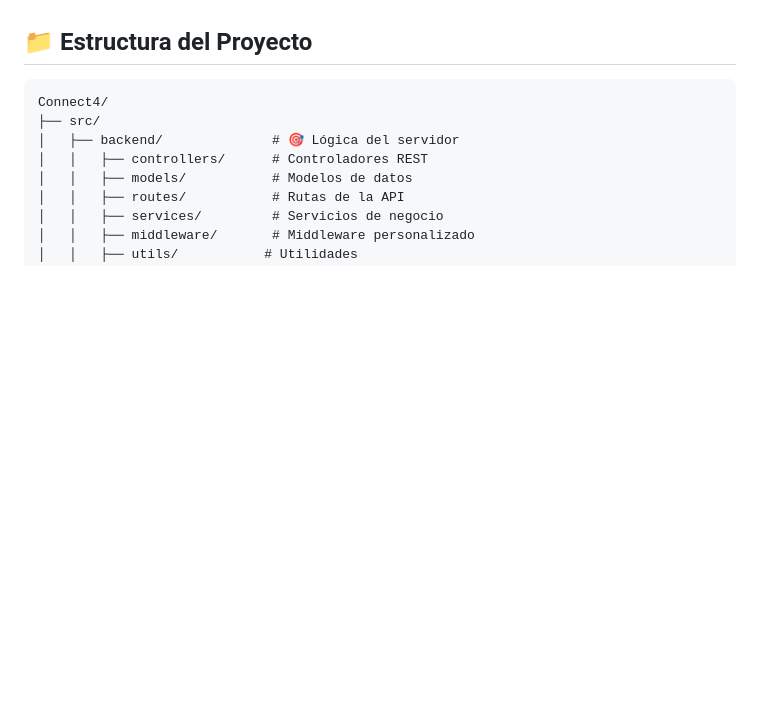
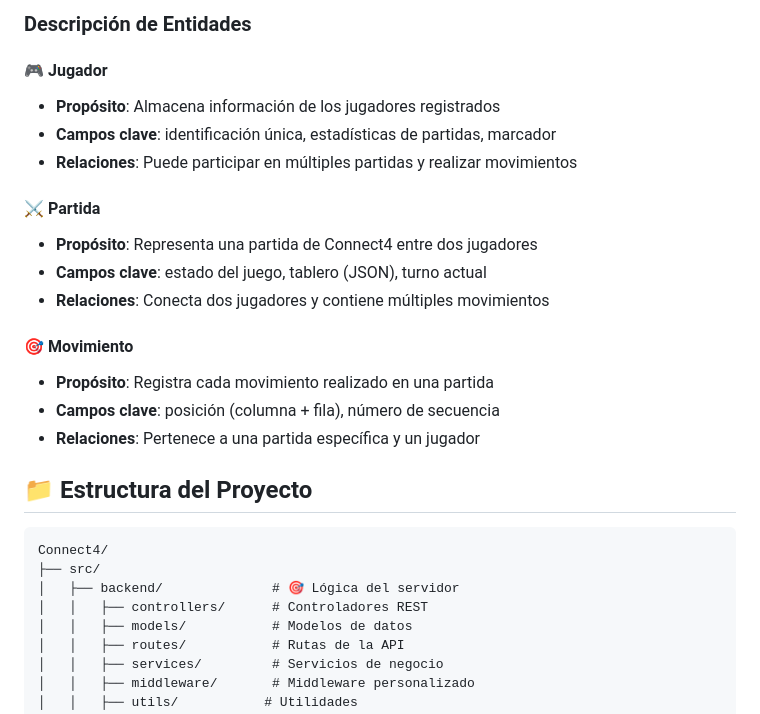
Before and after one commit to rjwrld/Connect4, a Markdown page: README.md, the part around the change printed below. Drawn GitHub-style; blank space fills up the shorter version.

```diff
--- a/README.md
+++ b/README.md
@@ -15,3 +132,19 @@ Juego Connect4 desarrollado con Node.js, TypeScript y SQL Server con arquitectur
+### **Descripción de Entidades**
+
+#### **🎮 Jugador**
+- **Propósito**: Almacena información de los jugadores registrados
+- **Campos clave**: identificación única, estadísticas de partidas, marcador
+- **Relaciones**: Puede participar en múltiples partidas y realizar movimientos
+
+#### **⚔️ Partida**
+- **Propósito**: Representa una partida de Connect4 entre dos jugadores
+- **Campos clave**: estado del juego, tablero (JSON), turno actual
+- **Relaciones**: Conecta dos jugadores y contiene múltiples movimientos
+
+#### **🎯 Movimiento**
+- **Propósito**: Registra cada movimiento realizado en una partida
+- **Campos clave**: posición (columna + fila), número de secuencia
+- **Relaciones**: Pertenece a una partida específica y un jugador
 
 ## 📁 Estructura del Proyecto
 
```
Also changed, not shown: other parts of README.md (+117 -0 lines).
